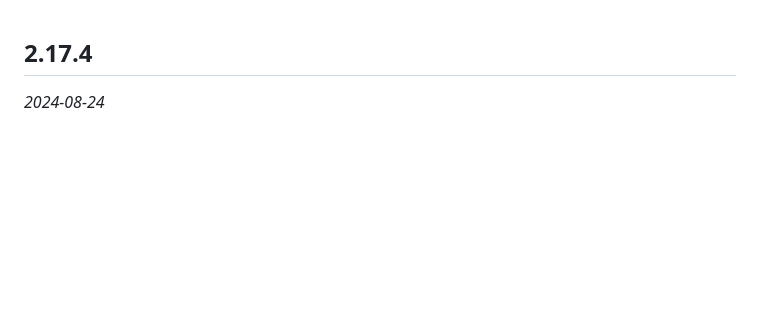
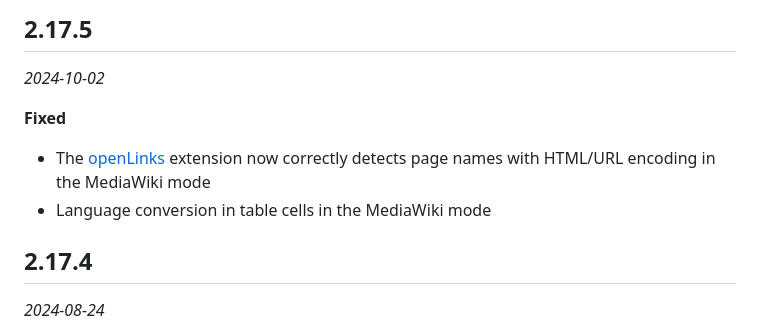
Before and after one commit to bhsd-harry/codemirror-mediawiki, a Markdown page: CHANGELOG.md, the part around the change. GitHub-like rendering; blank space fills up the shorter version.

Commit message:
doc(CHANGELOG): update

```diff
--- a/CHANGELOG.md
+++ b/CHANGELOG.md
@@ -1,3 +1,12 @@
+## 2.17.5
+
+*2024-10-02*
+
+**Fixed**
+
+- The [openLinks](./mw/README.md#openlinks) extension now correctly detects page names with HTML/URL encoding in the MediaWiki mode
+- Language conversion in table cells in the MediaWiki mode
+
 ## 2.17.4
 
 *2024-08-24*
```
